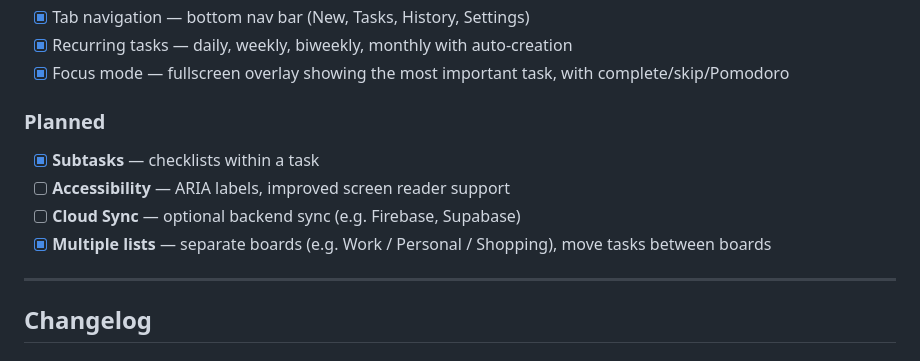
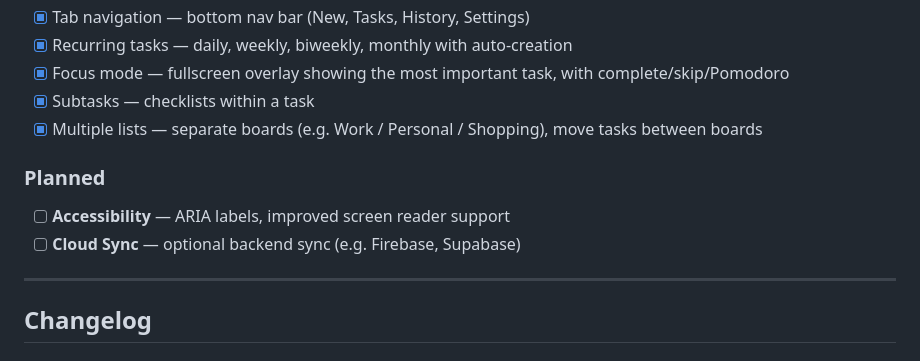
Before and after one commit to krebs3r/flux-todo, a Markdown page: README.md, the part around the change. Drawn GitHub-style.

Commit message:
fix: move completed items from Planned to Completed in README roadmap
Co-Authored-By: Claude Opus 4.6 <noreply@anthropic.com>

```diff
--- a/README.md
+++ b/README.md
@@ -140,12 +140,12 @@ Flux works in all modern browsers that support `backdrop-filter`. Offline mode r
 - [x] Tab navigation — bottom nav bar (New, Tasks, History, Settings)
 - [x] Recurring tasks — daily, weekly, biweekly, monthly with auto-creation
 - [x] Focus mode — fullscreen overlay showing the most important task, with complete/skip/Pomodoro
+- [x] Subtasks — checklists within a task
+- [x] Multiple lists — separate boards (e.g. Work / Personal / Shopping), move tasks between boards
 
 ### Planned
-- [x] **Subtasks** — checklists within a task
 - [ ] **Accessibility** — ARIA labels, improved screen reader support
 - [ ] **Cloud Sync** — optional backend sync (e.g. Firebase, Supabase)
-- [x] **Multiple lists** — separate boards (e.g. Work / Personal / Shopping), move tasks between boards
 
 ---
 
```
